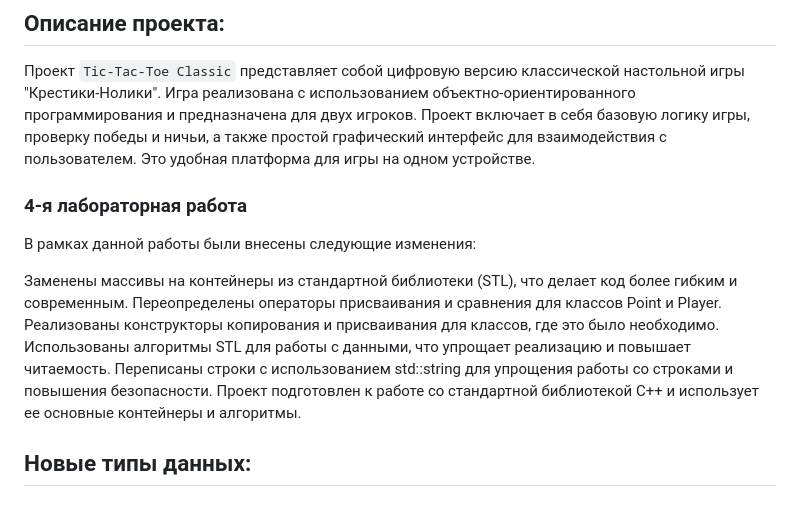
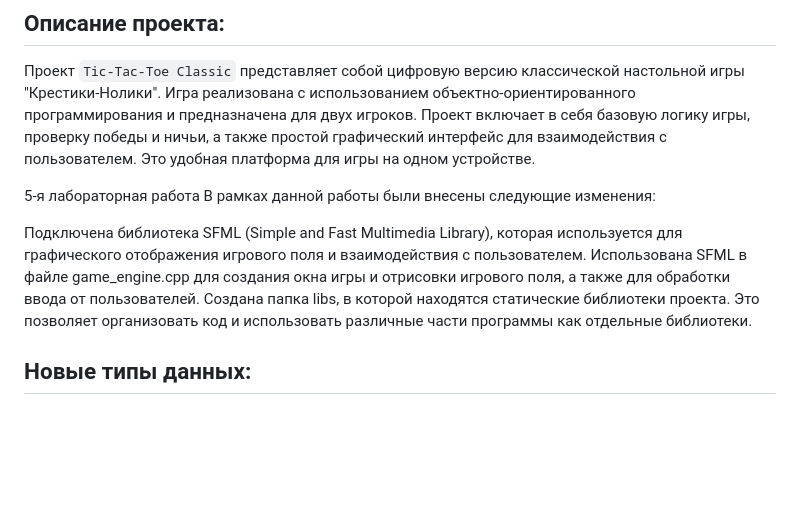
Before and after one commit to misha4325/Tic-Tac-Toe, a Markdown page: readme.md, the part around the change. Rendered like a GitHub page; blank space fills up the shorter version.

```diff
--- a/readme.md
+++ b/readme.md
@@ -4,15 +4,12 @@
 
 Проект `Tic-Tac-Toe Classic` представляет собой цифровую версию классической настольной игры "Крестики-Нолики". Игра реализована с использованием объектно-ориентированного программирования и предназначена для двух игроков. Проект включает в себя базовую логику игры, проверку победы и ничьи, а также простой графический интерфейс для взаимодействия с пользователем. Это удобная платформа для игры на одном устройстве.
 
-### 4-я лабораторная работа
+5-я лабораторная работа
 В рамках данной работы были внесены следующие изменения:
 
-Заменены массивы на контейнеры из стандартной библиотеки (STL), что делает код более гибким и современным.
-Переопределены операторы присваивания и сравнения для классов Point и Player.
-Реализованы конструкторы копирования и присваивания для классов, где это было необходимо.
-Использованы алгоритмы STL для работы с данными, что упрощает реализацию и повышает читаемость.
-Переписаны строки с использованием std::string для упрощения работы со строками и повышения безопасности.
-Проект подготовлен к работе со стандартной библиотекой C++ и использует ее основные контейнеры и алгоритмы.
+Подключена библиотека SFML (Simple and Fast Multimedia Library), которая используется для графического отображения игрового поля и взаимодействия с пользователем.
+Использована SFML в файле game_engine.cpp для создания окна игры и отрисовки игрового поля, а также для обработки ввода от пользователей.
+Создана папка libs, в которой находятся статические библиотеки проекта. Это позволяет организовать код и использовать различные части программы как отдельные библиотеки.
 
 ## Новые типы данных:
 
```
